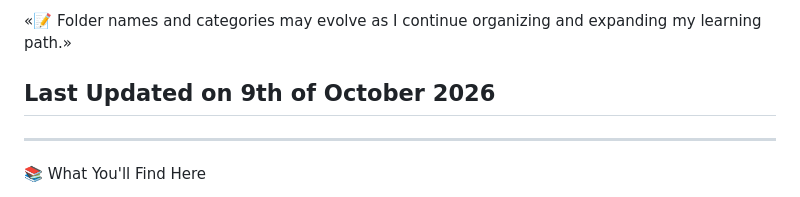
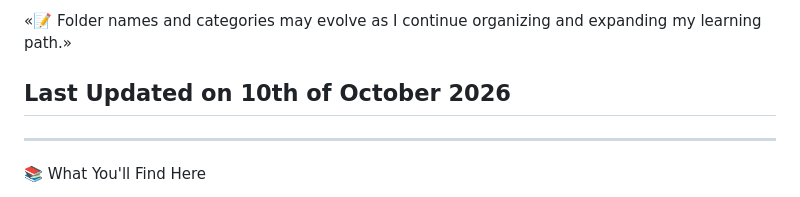
Before and after one commit to shyam-vyawahare/Web-Development-Practices, a Markdown page: README.md, the part around the change. Rendered like a GitHub page.

Commit message:
Update last updated date in README

```diff
--- a/README.md
+++ b/README.md
@@ -6,7 +6,7 @@ This repository focuses on HTML, CSS, JavaScript, and gradually full-stack web d
 
 «📝 Folder names and categories may evolve as I continue organizing and expanding my learning path.»
 
-## Last Updated on 9th of October 2026
+## Last Updated on 10th of October 2026
 
 ---
 
```
